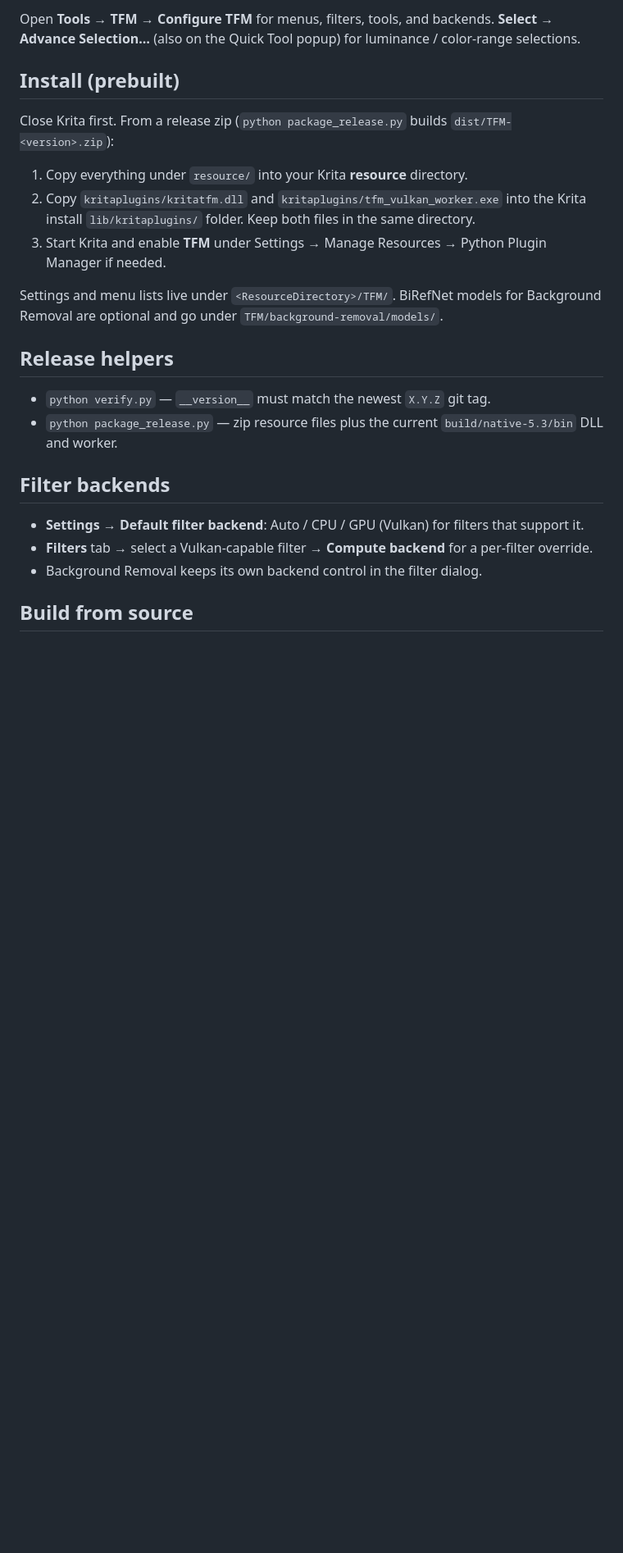
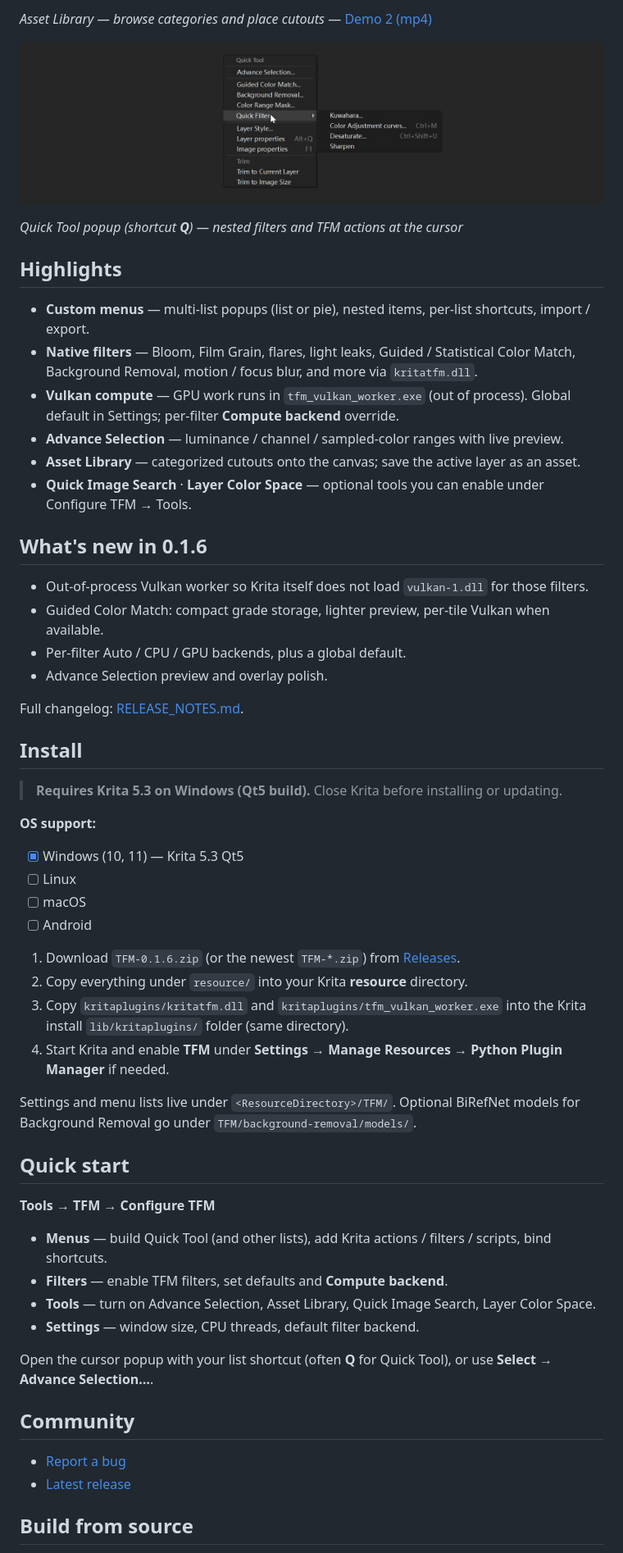
Before and after one commit to VictoryLuode/Krita-TFM, a Markdown page: README.md, the part around one of its changes. Shown at 82% size. GitHub-like rendering; blank space fills up the shorter version.

Commit message:
Restyle the README after the MenuBelt layout.
Badges, hero, demos, highlights, install, and quick start — same presentation pattern, TFM content.

```diff
--- a/README.md
+++ b/README.md
@@ -31,26 +21,61 @@ Requires **Krita 5.3** on Windows (Qt5 build). Restart Krita after installing or
 
-Open **Tools → TFM → Configure TFM** for menus, filters, tools, and backends. **Select → Advance Selection…** (also on the Quick Tool popup) for luminance / color-range selections.
+*Asset Library — browse categories and place cutouts* — [Demo 2 (mp4)](https://github.com/VictoryLuode/Krita-TFM/releases/download/0.1.6/tfm-demo-2.mp4)
 
-## Install (prebuilt)
+![Quick Tool](assets/tfm-quicktool.jpg)
 
-Close Krita first. From a release zip (`python package_release.py` builds `dist/TFM-<version>.zip`):
+*Quick Tool popup (shortcut **Q**) — nested filters and TFM actions at the cursor*
 
-1. Copy everything under `resource/` into your Krita **resource** directory.
-2. Copy `kritaplugins/kritatfm.dll` and `kritaplugins/tfm_vulkan_worker.exe` into the Krita install `lib/kritaplugins/` folder. Keep both files in the same directory.
-3. Start Krita and enable **TFM** under Settings → Manage Resources → Python Plugin Manager if needed.
+## Highlights
 
-Settings and menu lists live under `<ResourceDirectory>/TFM/`. BiRefNet models for Background Removal are optional and go under `TFM/background-removal/models/`.
+- **Custom menus** — multi-list popups (list or pie), nested items, per-list shortcuts, import / export.
+- **Native filters** — Bloom, Film Grain, flares, light leaks, Guided / Statistical Color Match, Background Removal, motion / focus blur, and more via `kritatfm.dll`.
+- **Vulkan compute** — GPU work runs in `tfm_vulkan_worker.exe` (out of process). Global default in Settings; per-filter **Compute backend** override.
+- **Advance Selection** — luminance / channel / sampled-color ranges with live preview.
+- **Asset Library** — categorized cutouts onto the canvas; save the active layer as an asset.
+- **Quick Image Search** · **Layer Color Space** — optional tools you can enable under Configure TFM → Tools.
 
-## Release helpers
+## What's new in 0.1.6
 
-- `python verify.py` — `__version__` must match the newest `X.Y.Z` git tag.
-- `python package_release.py` — zip resource files plus the current `build/native-5.3/bin` DLL and worker.
+- Out-of-process Vulkan worker so Krita itself does not load `vulkan-1.dll` for those filters.
+- Guided Color Match: compact grade storage, lighter preview, per-tile Vulkan when available.
+- Per-filter Auto / CPU / GPU backends, plus a global default.
+- Advance Selection preview and overlay polish.
 
-## Filter backends
+Full changelog: [RELEASE_NOTES.md](RELEASE_NOTES.md).
 
-- **Settings → Default filter backend**: Auto / CPU / GPU (Vulkan) for filters that support it.
-- **Filters** tab → select a Vulkan-capable filter → **Compute backend** for a per-filter override.
-- Background Removal keeps its own backend control in the filter dialog.
+## Install
+
+> **Requires Krita 5.3 on Windows (Qt5 build).** Close Krita before installing or updating.
+
+**OS support:**
+
+- [x] Windows (10, 11) — Krita 5.3 Qt5
+- [ ] Linux
+- [ ] macOS
+- [ ] Android
+
+1. Download `TFM-0.1.6.zip` (or the newest `TFM-*.zip`) from [Releases](../../releases).
+2. Copy everything under `resource/` into your Krita **resource** directory.
+3. Copy `kritaplugins/kritatfm.dll` and `kritaplugins/tfm_vulkan_worker.exe` into the Krita install `lib/kritaplugins/` folder (same directory).
+4. Start Krita and enable **TFM** under **Settings → Manage Resources → Python Plugin Manager** if needed.
+
+Settings and menu lists live under `<ResourceDirectory>/TFM/`. Optional BiRefNet models for Background Removal go under `TFM/background-removal/models/`.
+
+## Quick start
+
+**Tools → TFM → Configure TFM**
+
+- **Menus** — build Quick Tool (and other lists), add Krita actions / filters / scripts, bind shortcuts.
+- **Filters** — enable TFM filters, set defaults and **Compute backend**.
+- **Tools** — turn on Advance Selection, Asset Library, Quick Image Search, Layer Color Space.
+- **Settings** — window size, CPU threads, default filter backend.
+
+Open the cursor popup with your list shortcut (often **Q** for Quick Tool), or use **Select → Advance Selection…**.
+
+## Community
+
+- [Report a bug](../../issues)
+- [Latest release](../../releases)
 
 ## Build from source
 
```
Also changed, not shown: other parts of README.md (+18 -24 lines), assets/tfm-demo-2.gif (renamed from docs/images/tfm-demo-2.gif), assets/tfm-hero.jpg (renamed from docs/images/tfm-overview.jpg), assets/tfm-quicktool.jpg (renamed from docs/images/tfm-quicktool.jpg), 2 other files.
